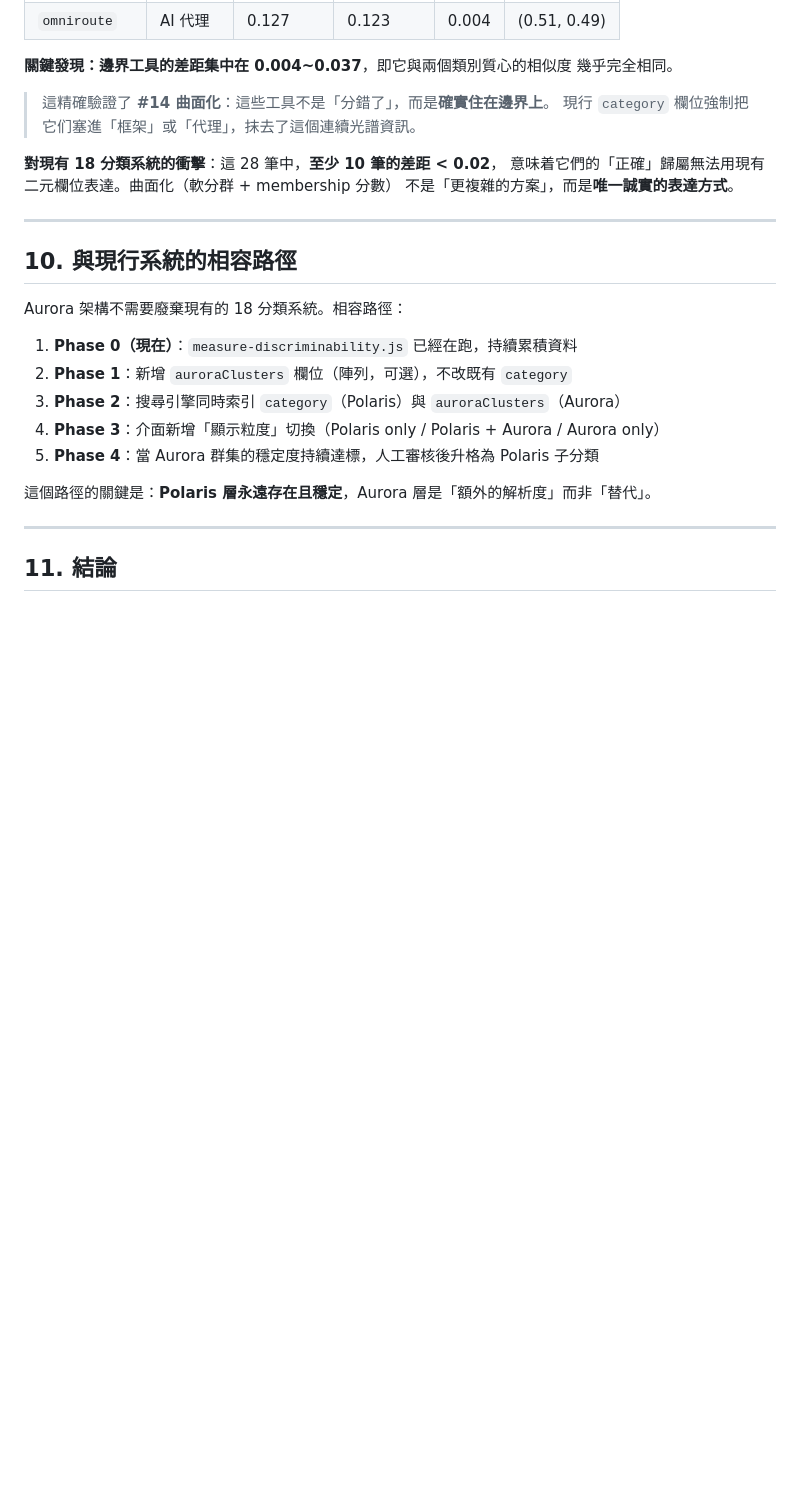
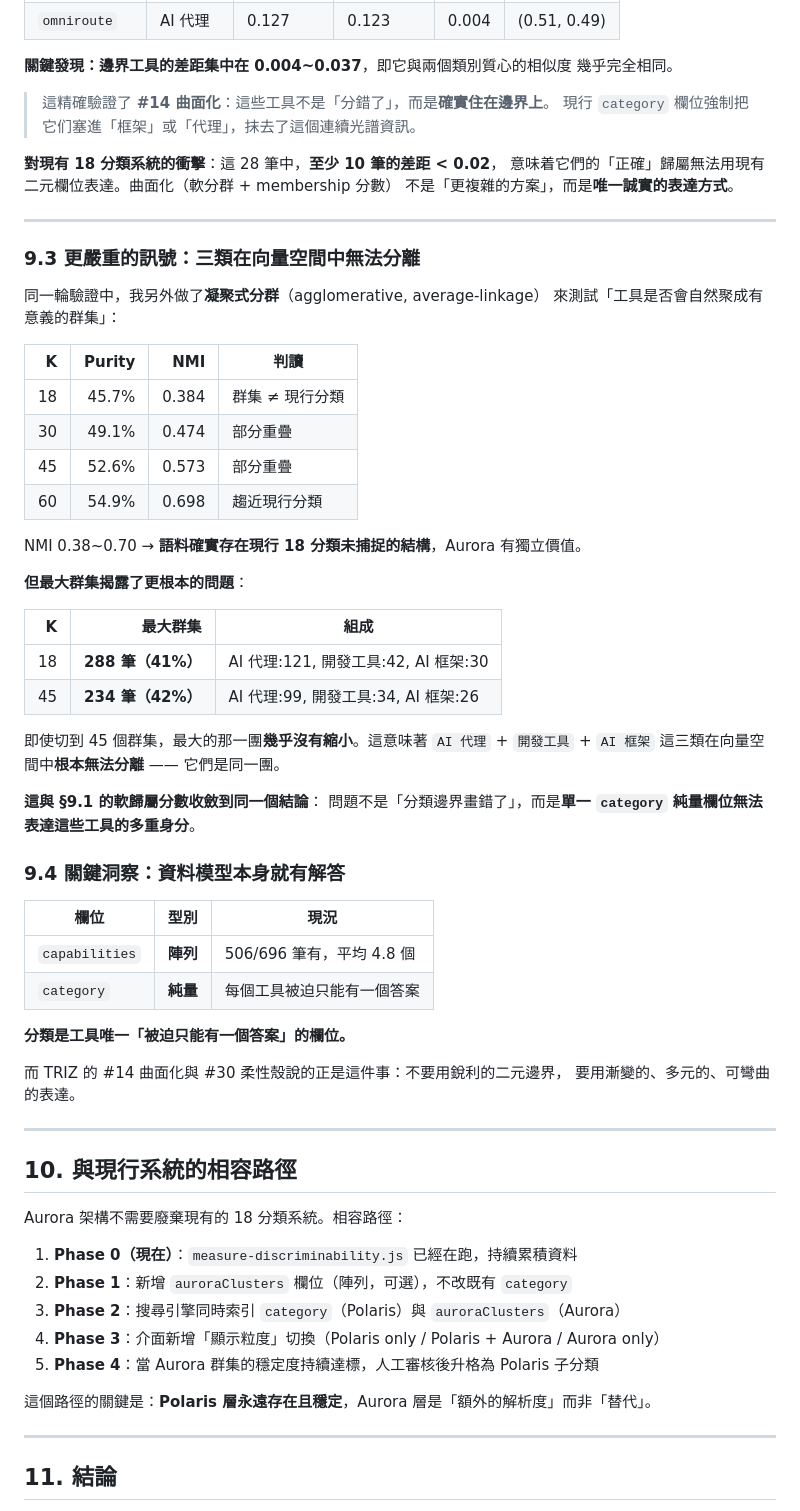
Before and after one commit to Chun-Chieh-Chang/Tool-Calling, a Markdown page: docs/triz-dynamic-classification-analysis.md, the part around one of its changes. Rendered like a GitHub page; blank space fills up the shorter version.

```diff
--- a/docs/triz-dynamic-classification-analysis.md
+++ b/docs/triz-dynamic-classification-analysis.md
@@ -310,6 +310,48 @@ TRIZ 不是給出一個「正確答案」，而是給出**解題的思維框架*
 
 ---
 
+### 9.3 更嚴重的訊號：三類在向量空間中無法分離
+
+同一輪驗證中，我另外做了**凝聚式分群**（agglomerative, average-linkage）
+來測試「工具是否會自然聚成有意義的群集」：
+
+| K | Purity | NMI | 判讀 |
+|---:|---:|---:|---|
+| 18 | 45.7% | 0.384 | 群集 ≠ 現行分類 |
+| 30 | 49.1% | 0.474 | 部分重疊 |
+| 45 | 52.6% | 0.573 | 部分重疊 |
+| 60 | 54.9% | 0.698 | 趨近現行分類 |
+
+NMI 0.38~0.70 → **語料確實存在現行 18 分類未捕捉的結構**，Aurora 有獨立價值。
+
+**但最大群集揭露了更根本的問題**：
+
+| K | 最大群集 | 組成 |
+|---:|---:|---|
+| 18 | **288 筆（41%）** | AI 代理:121, 開發工具:42, AI 框架:30 |
+| 45 | **234 筆（42%）** | AI 代理:99, 開發工具:34, AI 框架:26 |
+
+即使切到 45 個群集，最大的那一團**幾乎沒有縮小**。這意味著
+`AI 代理` + `開發工具` + `AI 框架` 這三類在向量空間中**根本無法分離** ——
+它們是同一團。
+
+**這與 §9.1 的軟歸屬分數收斂到同一個結論**：
+問題不是「分類邊界畫錯了」，而是**單一 `category` 純量欄位無法表達這些工具的多重身分**。
+
+### 9.4 關鍵洞察：資料模型本身就有解答
+
+| 欄位 | 型別 | 現況 |
+|---|---|---|
+| `capabilities` | **陣列** | 506/696 筆有，平均 4.8 個 |
+| `category` | **純量** | 每個工具被迫只能有一個答案 |
+
+**分類是工具唯一「被迫只能有一個答案」的欄位。**
+
+而 TRIZ 的 #14 曲面化與 #30 柔性殼說的正是這件事：不要用銳利的二元邊界，
+要用漸變的、多元的、可彎曲的表達。
+
+---
+
 ## 10. 與現行系統的相容路徑
 
 Aurora 架構不需要廢棄現有的 18 分類系統。相容路徑：
```
Also changed, not shown: other parts of docs/triz-dynamic-classification-analysis.md (+48 -5 lines).
